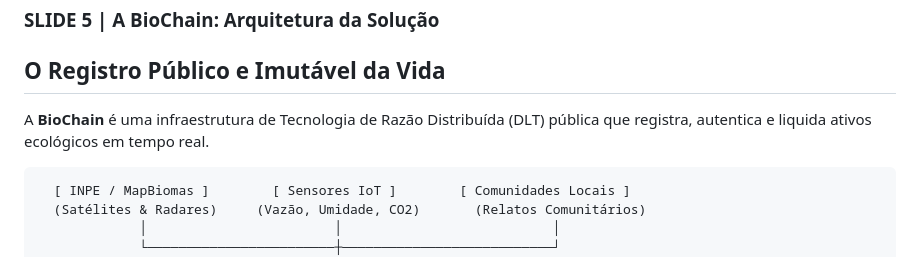
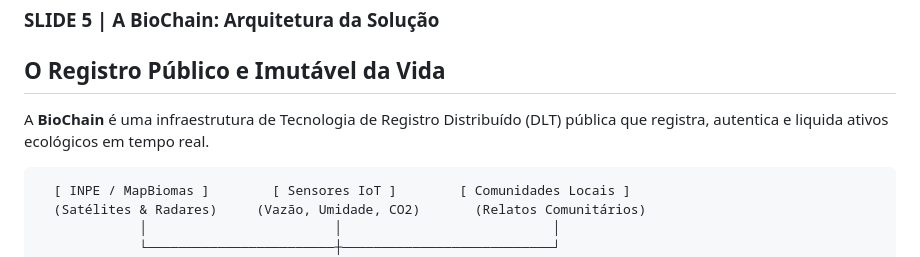
Before and after one commit to PSousa22/biochain, a Markdown page: politica-publica/03_pitch_deck_institucional.md, the part around the change. GitHub-like rendering.

Commit message:
Update terminology from 'Razão' to 'Registro' in BioChain

````diff
--- a/politica-publica/03_pitch_deck_institucional.md
+++ b/politica-publica/03_pitch_deck_institucional.md
@@ -65,7 +65,7 @@
 ### SLIDE 5 | A BioChain: Arquitetura da Solução
 ## O Registro Público e Imutável da Vida
 
-A **BioChain** é uma infraestrutura de Tecnologia de Razão Distribuída (DLT) pública que registra, autentica e liquida ativos ecológicos em tempo real.
+A **BioChain** é uma infraestrutura de Tecnologia de Registro Distribuído (DLT) pública que registra, autentica e liquida ativos ecológicos em tempo real.
 
 ```
   [ INPE / MapBiomas ]        [ Sensores IoT ]        [ Comunidades Locais ]
````
